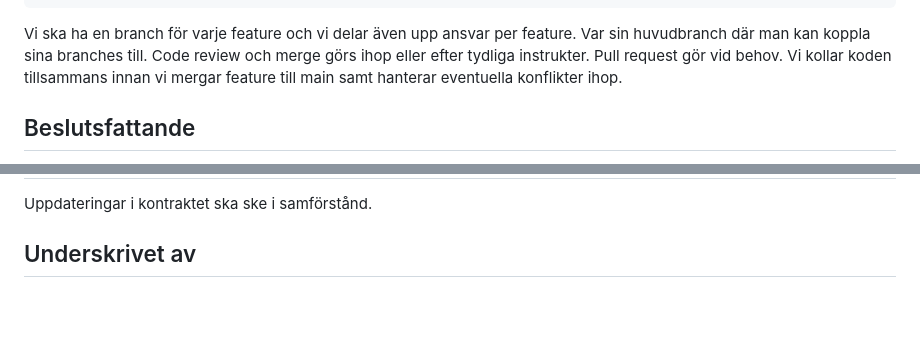
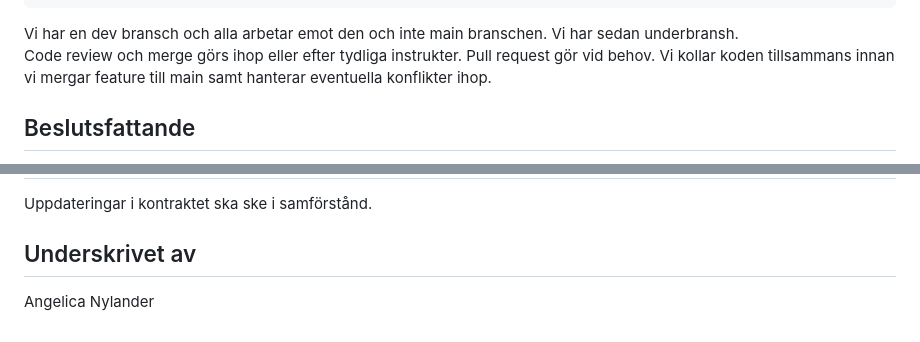
Before and after one commit to thnielseen/jazzy-musicquiz, a Markdown page: docs/commitments.md, 2 parts joined by grey strips. Rendered like a GitHub page; blank space fills up the shorter version.

Commit message:
Angelica signed contract

````diff
--- a/docs/commitments.md
+++ b/docs/commitments.md
@@ -76,7 +76,7 @@ Vi följer GitFlow och committar efter varje avgörande ändring. Commitmeddelan
   Doc: for documentation changes
   Test: for adding/updating tests
 ```
-Vi ska ha en branch för varje feature och vi delar även upp ansvar per feature. Var sin huvudbranch där man kan koppla sina branches till.
+Vi har en dev bransch och alla arbetar emot den och inte main branschen. Vi har sedan underbransh.
 Code review och merge görs ihop eller efter tydliga instrukter.
 Pull request gör vid behov.
 Vi kollar koden tillsammans innan vi mergar feature till main samt hanterar eventuella konflikter ihop.
@@ -111,3 +111,4 @@ Vid behov blandar vi in Maria och Jenni.
 Uppdateringar i kontraktet ska ske i samförstånd.
 
 ## Underskrivet av
+Angelica Nylander
````
